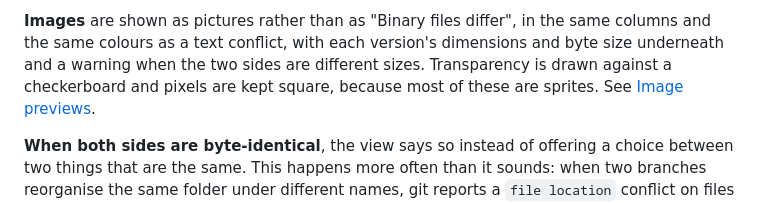
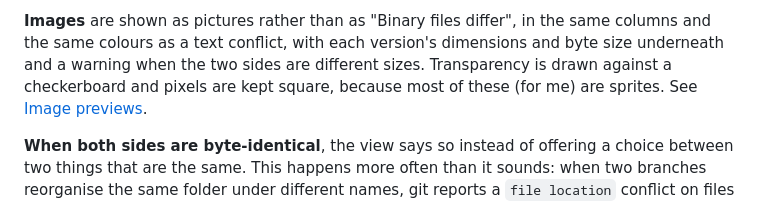
Before and after one commit to brettknowlton/vibe-git, a Markdown page: README.md, the part around the change. Drawn GitHub-style.

```diff
--- a/README.md
+++ b/README.md
@@ -137,7 +137,7 @@ you with nothing to look at.
 **Images** are shown as pictures rather than as "Binary files differ", in the same columns and
 the same colours as a text conflict, with each version's dimensions and byte size underneath
 and a warning when the two sides are different sizes. Transparency is drawn against a
-checkerboard and pixels are kept square, because most of these are sprites. See
+checkerboard and pixels are kept square, because most of these (for me) are sprites. See
 [Image previews](#image-previews).
 
 **When both sides are byte-identical**, the view says so instead of offering a choice between
```
